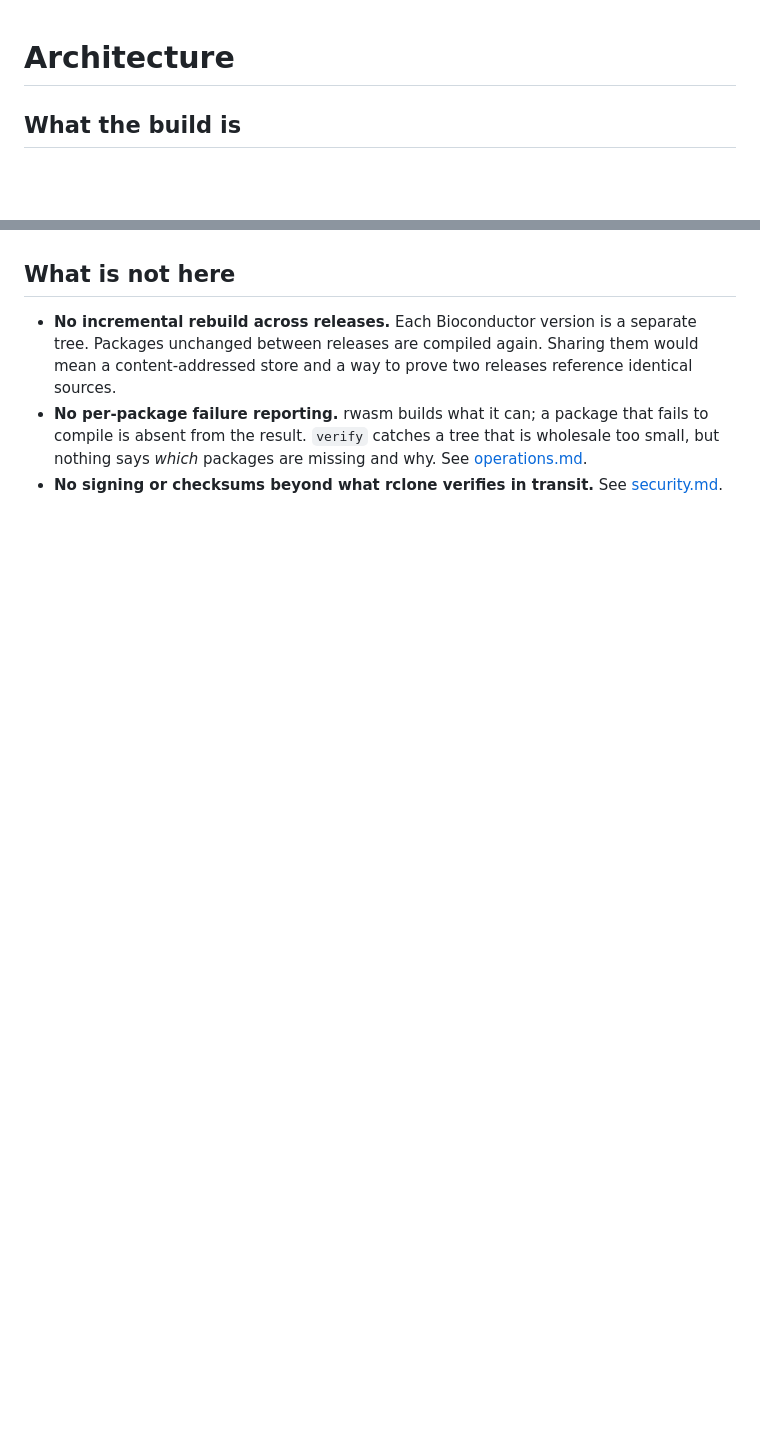
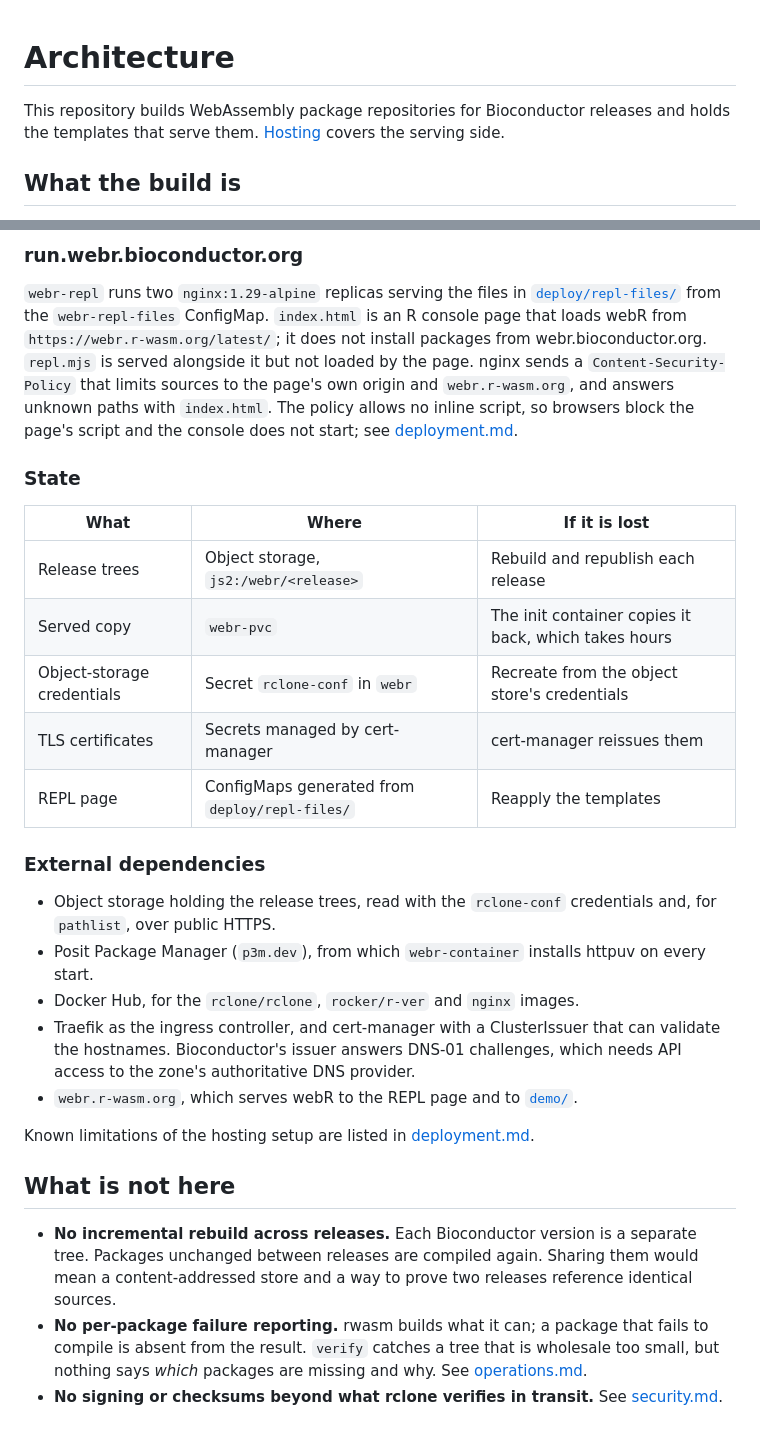
Before and after one commit to almahmoud/bioc-webr, a Markdown page: docs/architecture.md, 2 parts joined by grey strips. Drawn GitHub-style; blank space fills up the shorter version.

```diff
--- a/docs/architecture.md
+++ b/docs/architecture.md
@@ -1,4 +1,8 @@
 # Architecture
+
+This repository builds WebAssembly package repositories for Bioconductor
+releases and holds the templates that serve them. [Hosting](#hosting) covers
+the serving side.
 
 ## What the build is
 
@@ -178,3 +241,40 @@ a subset.
+### run.webr.bioconductor.org
+
+`webr-repl` runs two `nginx:1.29-alpine` replicas serving the files in
+[`deploy/repl-files/`](../deploy/repl-files/) from the `webr-repl-files`
+ConfigMap. `index.html` is an R console page that loads webR from
+`https://webr.r-wasm.org/latest/`; it does not install packages from
+webr.bioconductor.org. `repl.mjs` is served alongside it but not loaded by the
+page. nginx sends a `Content-Security-Policy` that limits sources to the page's
+own origin and `webr.r-wasm.org`, and answers unknown paths with `index.html`.
+The policy allows no inline script, so browsers block the page's script and the
+console does not start; see [deployment.md](deployment.md#known-limitations).
+
+### State
+
+| What | Where | If it is lost |
+|---|---|---|
+| Release trees | Object storage, `js2:/webr/<release>` | Rebuild and republish each release |
+| Served copy | `webr-pvc` | The init container copies it back, which takes hours |
+| Object-storage credentials | Secret `rclone-conf` in `webr` | Recreate from the object store's credentials |
+| TLS certificates | Secrets managed by cert-manager | cert-manager reissues them |
+| REPL page | ConfigMaps generated from `deploy/repl-files/` | Reapply the templates |
+
+### External dependencies
+
+- Object storage holding the release trees, read with the `rclone-conf`
+  credentials and, for `pathlist`, over public HTTPS.
+- Posit Package Manager (`p3m.dev`), from which `webr-container` installs
+  httpuv on every start.
+- Docker Hub, for the `rclone/rclone`, `rocker/r-ver` and `nginx` images.
+- Traefik as the ingress controller, and cert-manager with a ClusterIssuer that
+  can validate the hostnames. Bioconductor's issuer answers DNS-01 challenges,
+  which needs API access to the zone's authoritative DNS provider.
+- `webr.r-wasm.org`, which serves webR to the REPL page and to
+  [`demo/`](../demo/).
+
+Known limitations of the hosting setup are listed in
+[deployment.md](deployment.md#known-limitations).
 
 ## What is not here
 
```
Also changed, not shown: other parts of docs/architecture.md (+61 -2 lines).
